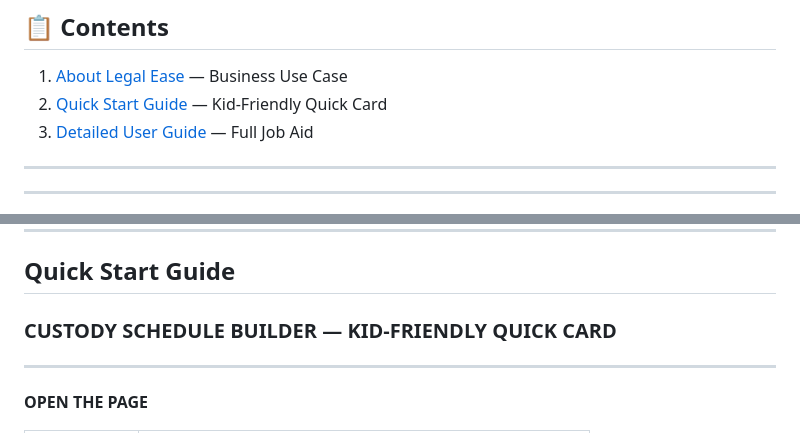
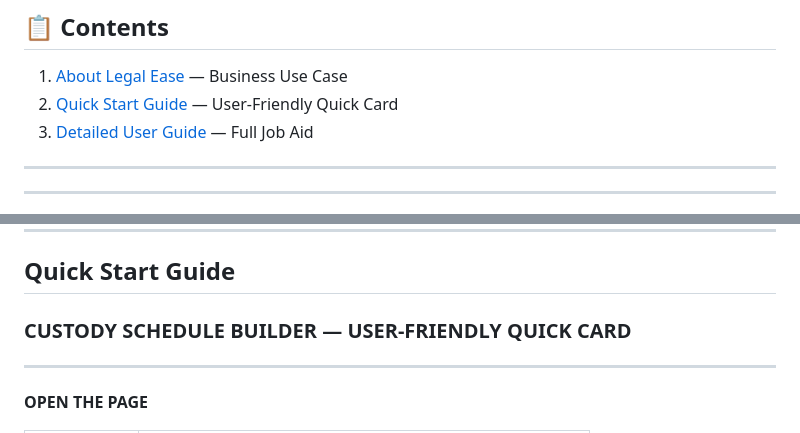
Before and after one commit to marniecoutts0-maker/custody-schedule, a Markdown page: README.md, 2 parts joined by grey strips. GitHub-like rendering.

Commit message:
Change kid-friendly to user-friendly in quick card heading

```diff
--- a/README.md
+++ b/README.md
@@ -5,7 +5,7 @@
 ## 📋 Contents
 
 1. [About Legal Ease](#about-legal-ease) — Business Use Case
-2. [Quick Start Guide](#quick-start-guide) — Kid-Friendly Quick Card
+2. [Quick Start Guide](#quick-start-guide) — User-Friendly Quick Card
 3. [Detailed User Guide](#detailed-user-guide) — Full Job Aid
 
 ---
@@ -98,7 +98,7 @@ Send one clean, secure link to your attorney instead of juggling email attachmen
 
 ## Quick Start Guide
 
-### CUSTODY SCHEDULE BUILDER — KID-FRIENDLY QUICK CARD
+### CUSTODY SCHEDULE BUILDER — USER-FRIENDLY QUICK CARD
 
 ---
 
```
